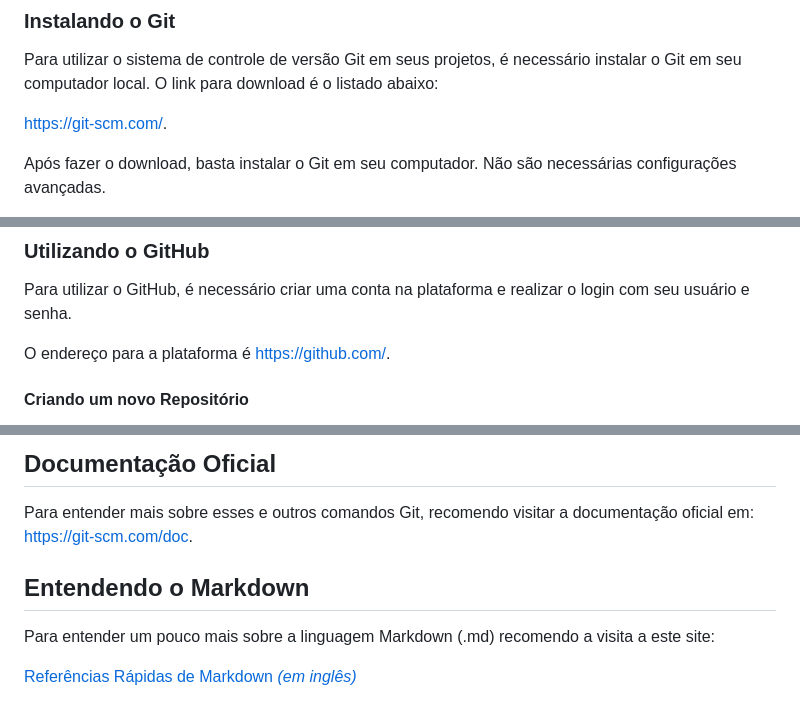
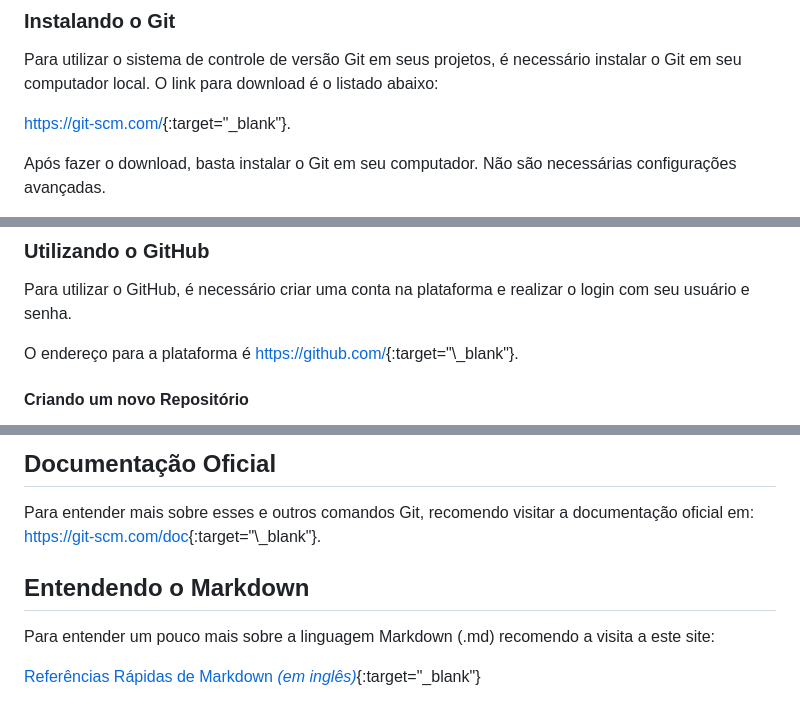
Before and after one commit to fhricardo/projeto-git, a Markdown page: readme.md, 3 parts joined by grey strips. Rendered like a GitHub page.

Commit message:
Link em outro target

```diff
--- a/readme.md
+++ b/readme.md
@@ -17,7 +17,7 @@ No geral, o Git é uma ferramenta essencial para o desenvolvimento de software c
 Para utilizar o sistema de controle de versão Git em seus projetos, é necessário instalar o Git em seu computador local.
 O link para download é o listado abaixo:
 
-[https://git-scm.com/](https://git-scm.com/ "Download do Git").
+[https://git-scm.com/](https://git-scm.com/ "Download do Git"){:target="\_blank"}.
 
 Após fazer o download, basta instalar o Git em seu computador. Não são necessárias configurações avançadas.
 
@@ -39,7 +39,7 @@ Em resumo, o GitHub é uma plataforma essencial para o desenvolvimento de softwa
 
 Para utilizar o GitHub, é necessário criar uma conta na plataforma e realizar o login com seu usuário e senha.
 
-O endereço para a plataforma é [https://github.com/](https://github.com/ "https://github.com/").
+O endereço para a plataforma é [https://github.com/](https://github.com/ "https://github.com/"){:target="\_blank"}.
 
 #### Criando um novo Repositório
 
@@ -96,10 +96,10 @@ O resultado deve ser algo do tipo:
 ## Documentação Oficial
 
 Para entender mais sobre esses e outros comandos Git, recomendo visitar a documentação oficial em:
-[https://git-scm.com/doc](https://git-scm.com/doc "https://git-scm.com/doc").
+[https://git-scm.com/doc](https://git-scm.com/doc "https://git-scm.com/doc"){:target="\_blank"}.
 
 ## Entendendo o Markdown
 
 Para entender um pouco mais sobre a linguagem Markdown (.md) recomendo a visita a este site:
 
-[Referências Rápidas de Markdown _(em inglês)_](https://wordpress.com/support/markdown-quick-reference/ "Referências Rápidas de Markdown (em inglês)")
+[Referências Rápidas de Markdown _(em inglês)_](https://wordpress.com/support/markdown-quick-reference/ "Referências Rápidas de Markdown (em inglês)"){:target="\_blank"}
```
Also changed, not shown: other parts of readme.md (+1 -1 lines).
